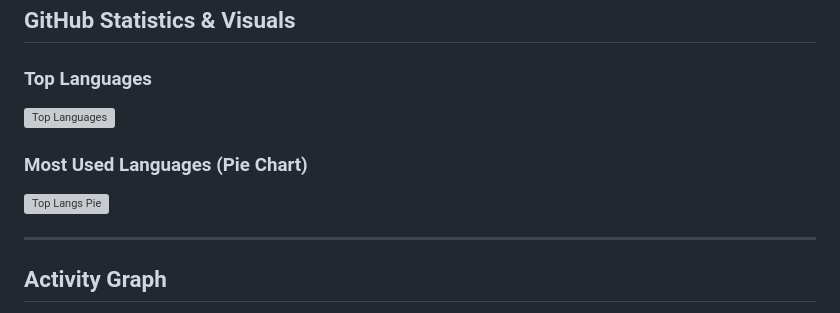
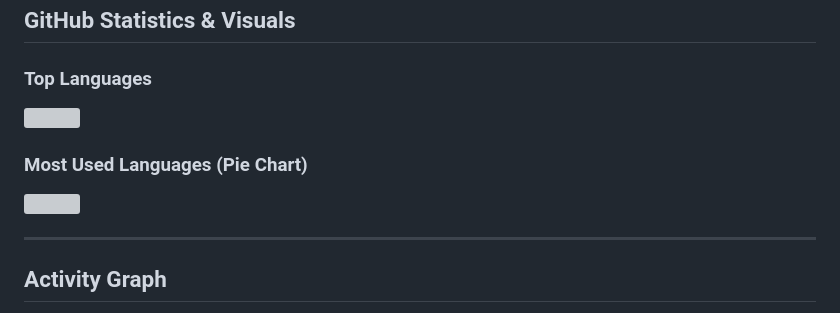
Before and after one commit to Suvam-paul145/Suvam-paul145, a Markdown page: README.md, the part around the change. GitHub-like rendering; grey boxes are pictures that could not be loaded.

```diff
--- a/README.md
+++ b/README.md
@@ -53,10 +53,10 @@ I'm a versatile **Full-Stack Developer** and **ML Enthusiast** passionate about
 ## GitHub Statistics & Visuals
 
 ### Top Languages
-[![Top Languages](https://github-readme-stats.vercel.app/api/top-langs/?username=Suvam-paul145&layout=compact&theme=tokyonight&hide_border=true&cache_seconds=86400)](https://github.com/Suvam-paul145)
+[![](https://github-readme-stats.vercel.app/api/top-langs/?username=Suvam-paul145&layout=compact&theme=tokyonight&hide_border=true&cache_seconds=86400)](https://github.com/Suvam-paul145)
 
 ### Most Used Languages (Pie Chart)
-[![Top Langs Pie](https://github-readme-stats.vercel.app/api/top-langs/?username=Suvam-paul145&layout=pie&theme=tokyonight&hide_border=true&cache_seconds=86400)](https://github.com/Suvam-paul145)
+[![](https://github-readme-stats.vercel.app/api/top-langs/?username=Suvam-paul145&layout=pie&theme=tokyonight&hide_border=true&cache_seconds=86400)](https://github.com/Suvam-paul145)
 
 ---
 
```
